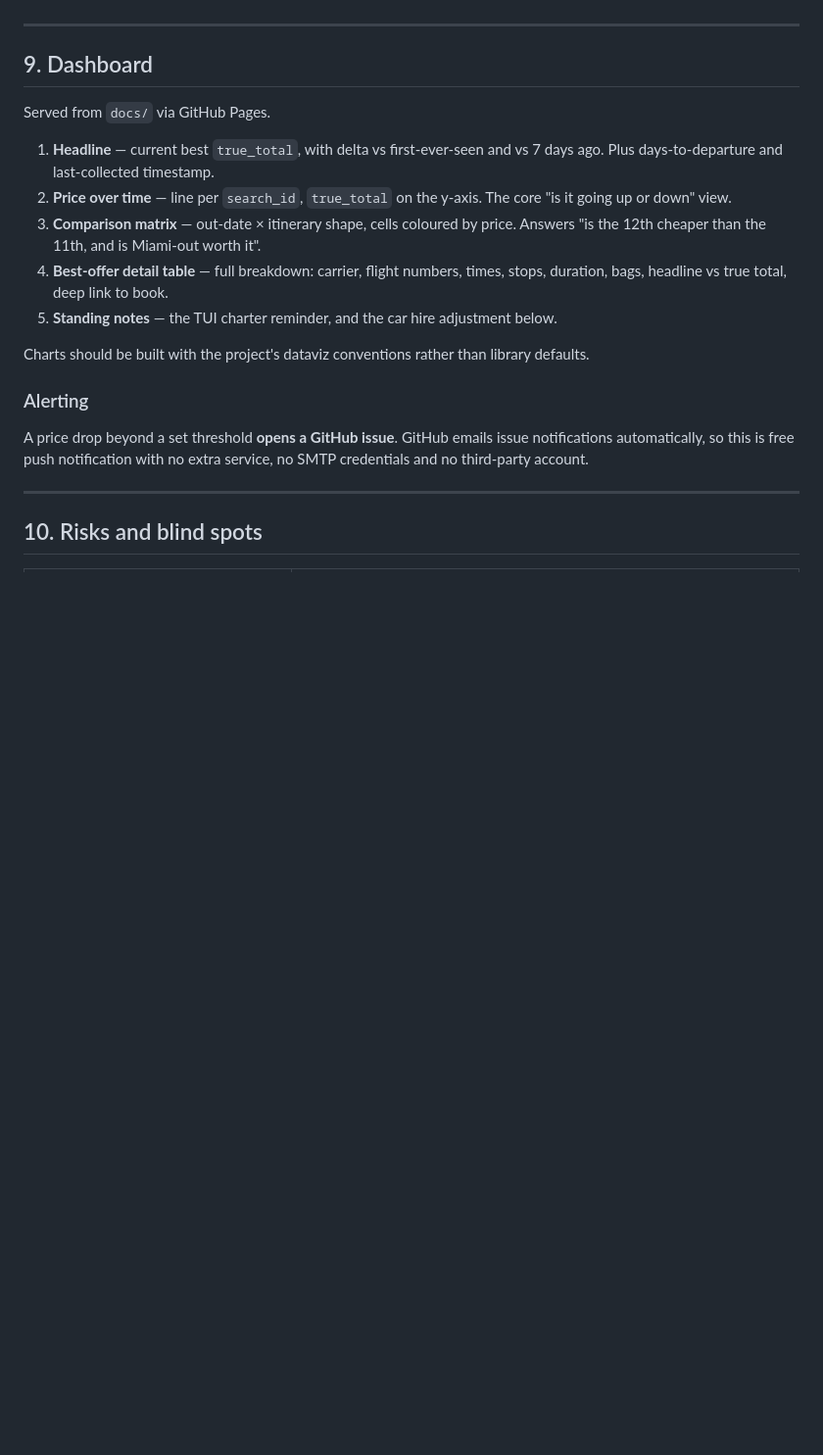
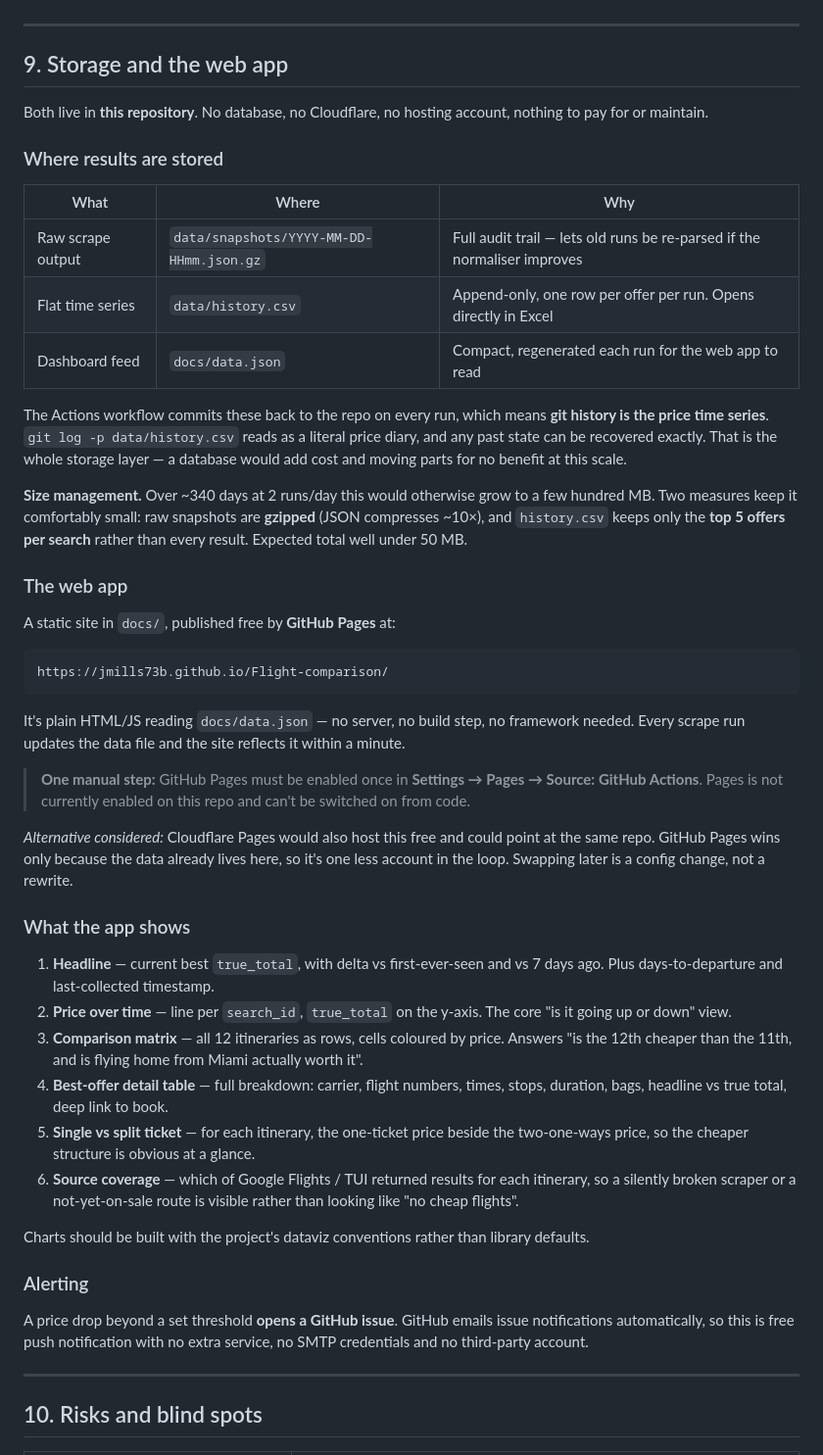
Before and after one commit to jmills73b/Flight-comparison, a Markdown page: DESIGN.md, the part around one of its changes. Shown at 98% size. Rendered like a GitHub page; blank space fills up the shorter version.

````diff
--- a/DESIGN.md
+++ b/DESIGN.md
@@ -322,19 +378,66 @@ bags_included_pp, deep_link
 
 ---
 
-## 9. Dashboard
+## 9. Storage and the web app
 
-Served from `docs/` via GitHub Pages.
+Both live in **this repository**. No database, no Cloudflare, no hosting account,
+nothing to pay for or maintain.
+
+### Where results are stored
+
+| What | Where | Why |
+|---|---|---|
+| Raw scrape output | `data/snapshots/YYYY-MM-DD-HHmm.json.gz` | Full audit trail — lets old runs be re-parsed if the normaliser improves |
+| Flat time series | `data/history.csv` | Append-only, one row per offer per run. Opens directly in Excel |
+| Dashboard feed | `docs/data.json` | Compact, regenerated each run for the web app to read |
+
+The Actions workflow commits these back to the repo on every run, which means
+**git history is the price time series**. `git log -p data/history.csv` reads as a
+literal price diary, and any past state can be recovered exactly. That is the whole
+storage layer — a database would add cost and moving parts for no benefit at this
+scale.
+
+**Size management.** Over ~340 days at 2 runs/day this would otherwise grow to a
+few hundred MB. Two measures keep it comfortably small: raw snapshots are **gzipped**
+(JSON compresses ~10×), and `history.csv` keeps only the **top 5 offers per search**
+rather than every result. Expected total well under 50 MB.
+
+### The web app
+
+A static site in `docs/`, published free by **GitHub Pages** at:
+
+```
+https://jmills73b.github.io/Flight-comparison/
+```
+
+It's plain HTML/JS reading `docs/data.json` — no server, no build step, no
+framework needed. Every scrape run updates the data file and the site reflects it
+within a minute.
+
+> **One manual step:** GitHub Pages must be enabled once in
+> **Settings → Pages → Source: GitHub Actions**. Pages is not currently enabled on
+> this repo and can't be switched on from code.
+
+*Alternative considered:* Cloudflare Pages would also host this free and could point
+at the same repo. GitHub Pages wins only because the data already lives here, so
+it's one less account in the loop. Swapping later is a config change, not a rewrite.
+
+### What the app shows
 
 1. **Headline** — current best `true_total`, with delta vs first-ever-seen and vs
    7 days ago. Plus days-to-departure and last-collected timestamp.
 2. **Price over time** — line per `search_id`, `true_total` on the y-axis. The
    core "is it going up or down" view.
-3. **Comparison matrix** — out-date × itinerary shape, cells coloured by price.
-   Answers "is the 12th cheaper than the 11th, and is Miami-out worth it".
+3. **Comparison matrix** — all 12 itineraries as rows, cells coloured by price.
+   Answers "is the 12th cheaper than the 11th, and is flying home from Miami
+   actually worth it".
 4. **Best-offer detail table** — full breakdown: carrier, flight numbers, times,
    stops, duration, bags, headline vs true total, deep link to book.
-5. **Standing notes** — the TUI charter reminder, and the car hire adjustment below.
+5. **Single vs split ticket** — for each itinerary, the one-ticket price beside the
+   two-one-ways price, so the cheaper structure is obvious at a glance.
+6. **Source coverage** — which of Google Flights / TUI returned results for each
+   itinerary, so a silently broken scraper or a not-yet-on-sale route is visible
+   rather than looking like "no cheap flights".
 
 Charts should be built with the project's dataviz conventions rather than
 library defaults.
````
Also changed, not shown: other parts of DESIGN.md (+89 -32 lines).
